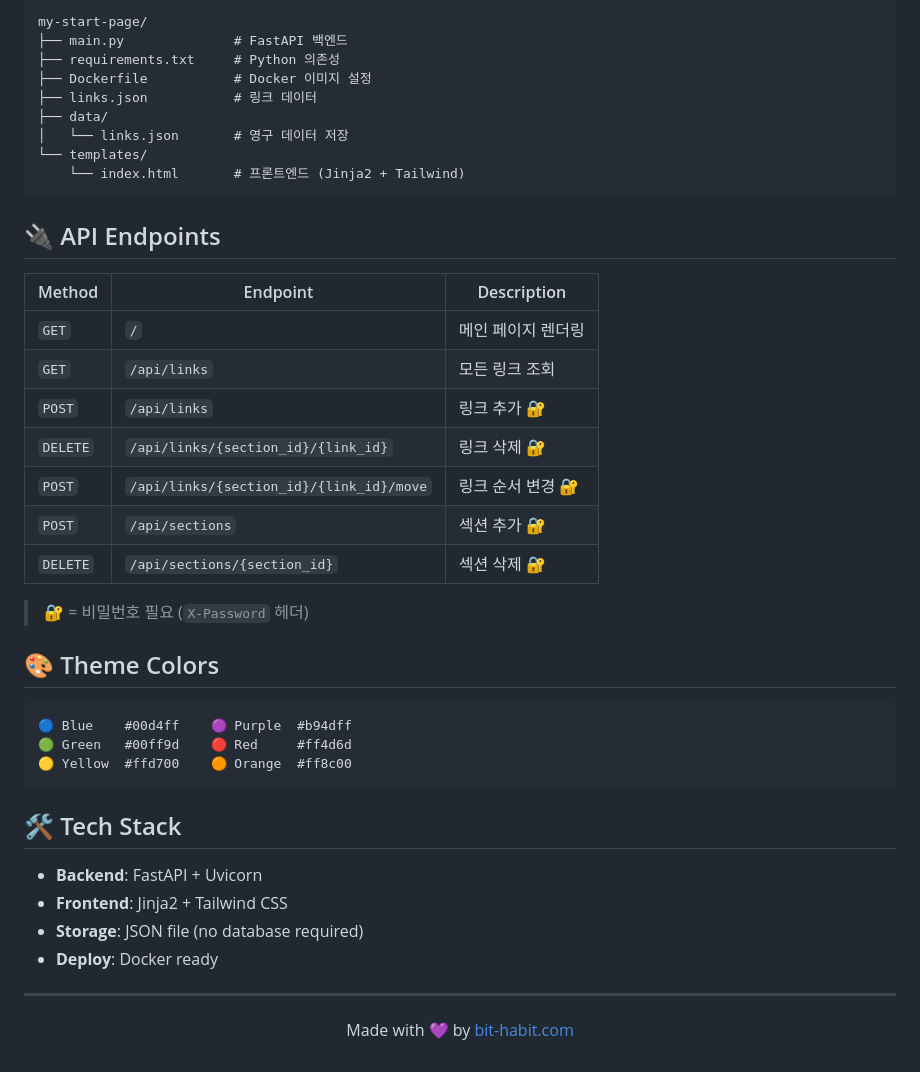
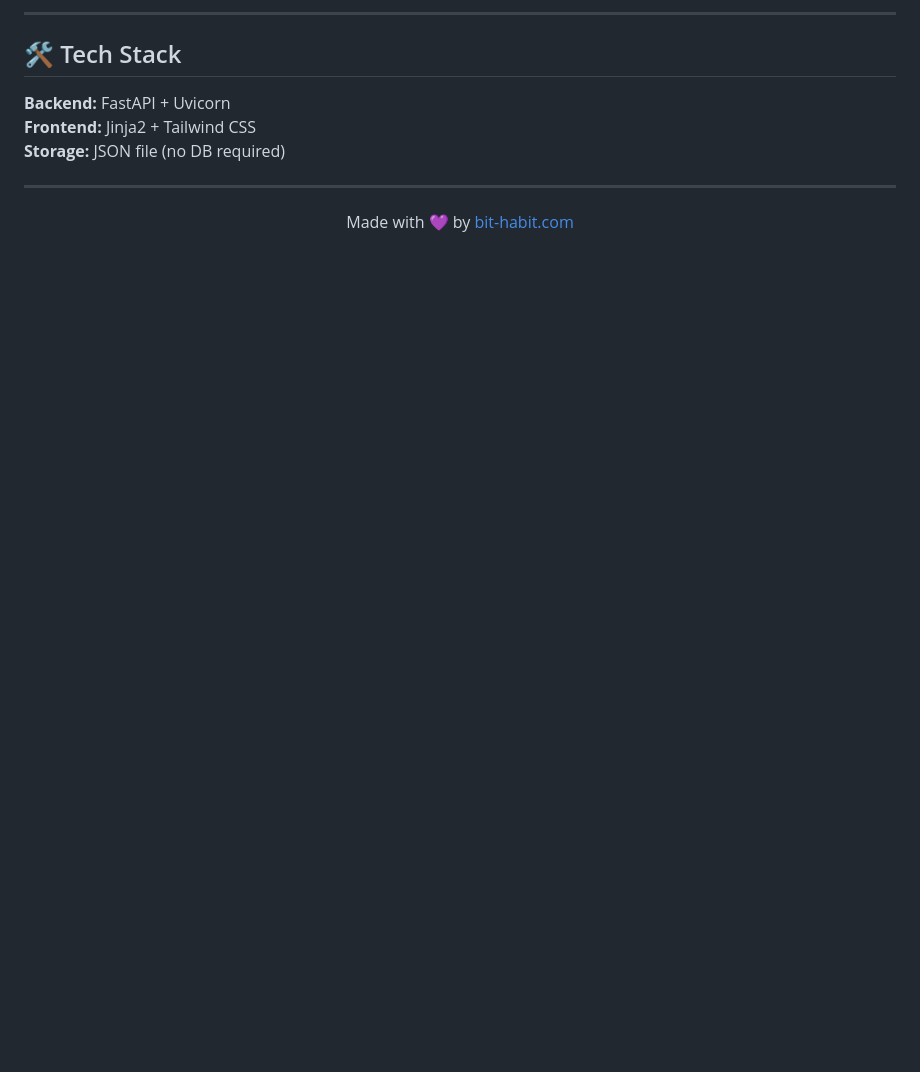
Before and after one commit to bookseal/my-start-page, a Markdown page: README.md, the part around the change printed below. Drawn GitHub-style; blank space fills up the shorter version.

````diff
--- a/README.md
+++ b/README.md
@@ -85,44 +59,11 @@ docker run -d -p 8000:8000 -e ADMIN_PASSWORD=yourpassword my-start-page
 
-```
-my-start-page/
-├── main.py              # FastAPI 백엔드
-├── requirements.txt     # Python 의존성
-├── Dockerfile           # Docker 이미지 설정
-├── links.json           # 링크 데이터
-├── data/
-│   └── links.json       # 영구 데이터 저장
-└── templates/
-    └── index.html       # 프론트엔드 (Jinja2 + Tailwind)
-```
-
-## 🔌 API Endpoints
-
-| Method | Endpoint | Description |
-|--------|----------|-------------|
-| `GET` | `/` | 메인 페이지 렌더링 |
-| `GET` | `/api/links` | 모든 링크 조회 |
-| `POST` | `/api/links` | 링크 추가 🔐 |
-| `DELETE` | `/api/links/{section_id}/{link_id}` | 링크 삭제 🔐 |
-| `POST` | `/api/links/{section_id}/{link_id}/move` | 링크 순서 변경 🔐 |
-| `POST` | `/api/sections` | 섹션 추가 🔐 |
-| `DELETE` | `/api/sections/{section_id}` | 섹션 삭제 🔐 |
-
-> 🔐 = 비밀번호 필요 (`X-Password` 헤더)
-
-## 🎨 Theme Colors
-
-```
-🔵 Blue    #00d4ff    🟣 Purple  #b94dff
-🟢 Green   #00ff9d    🔴 Red     #ff4d6d
-🟡 Yellow  #ffd700    🟠 Orange  #ff8c00
-```
+---
 
 ## 🛠️ Tech Stack
 
-- **Backend**: FastAPI + Uvicorn
-- **Frontend**: Jinja2 + Tailwind CSS
-- **Storage**: JSON file (no database required)
-- **Deploy**: Docker ready
+**Backend:** FastAPI + Uvicorn
+**Frontend:** Jinja2 + Tailwind CSS
+**Storage:** JSON file (no DB required)
 
 ---
 
````
Also changed, not shown: other parts of README.md (+29 -55 lines), screenshot.png (added).
